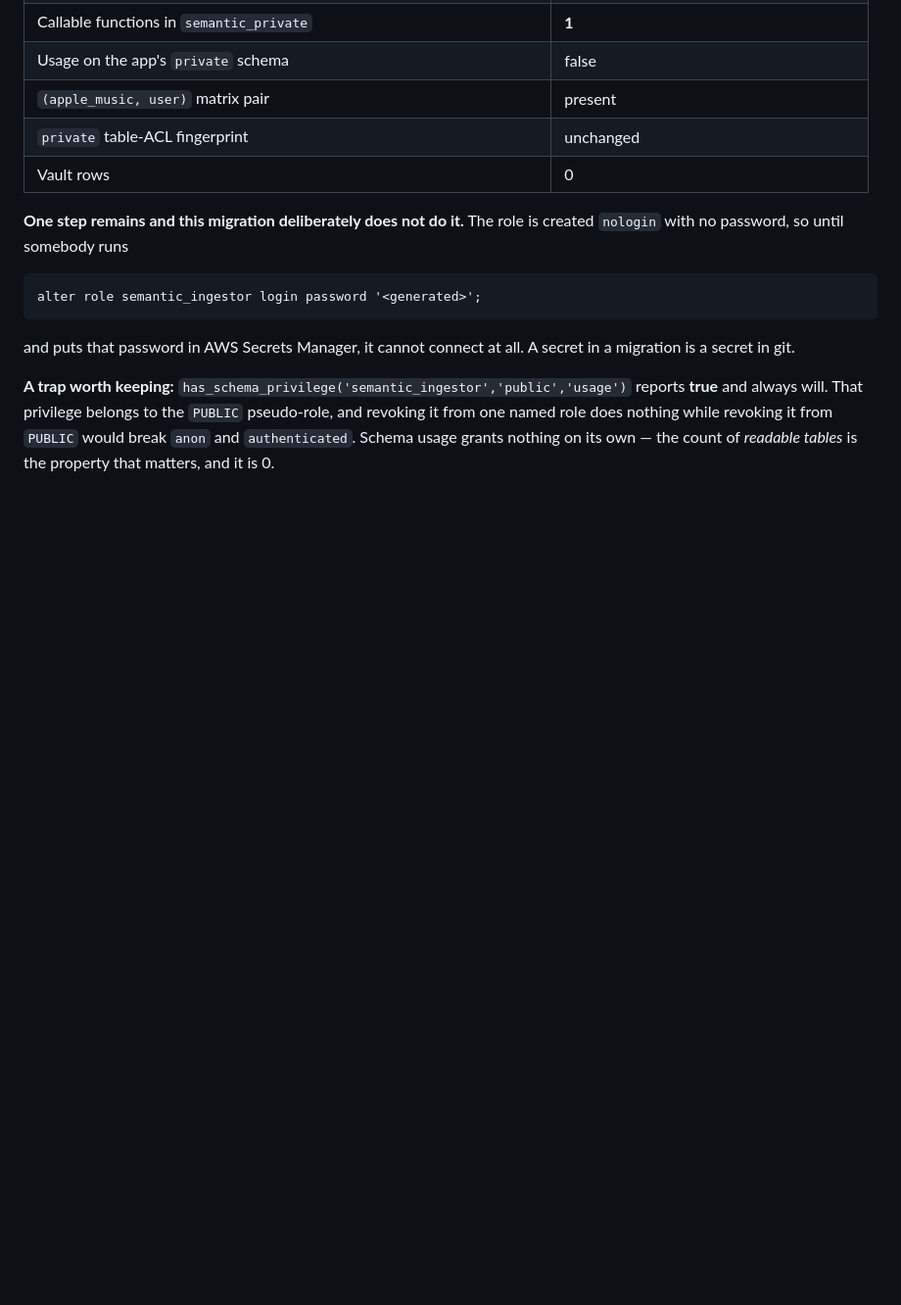
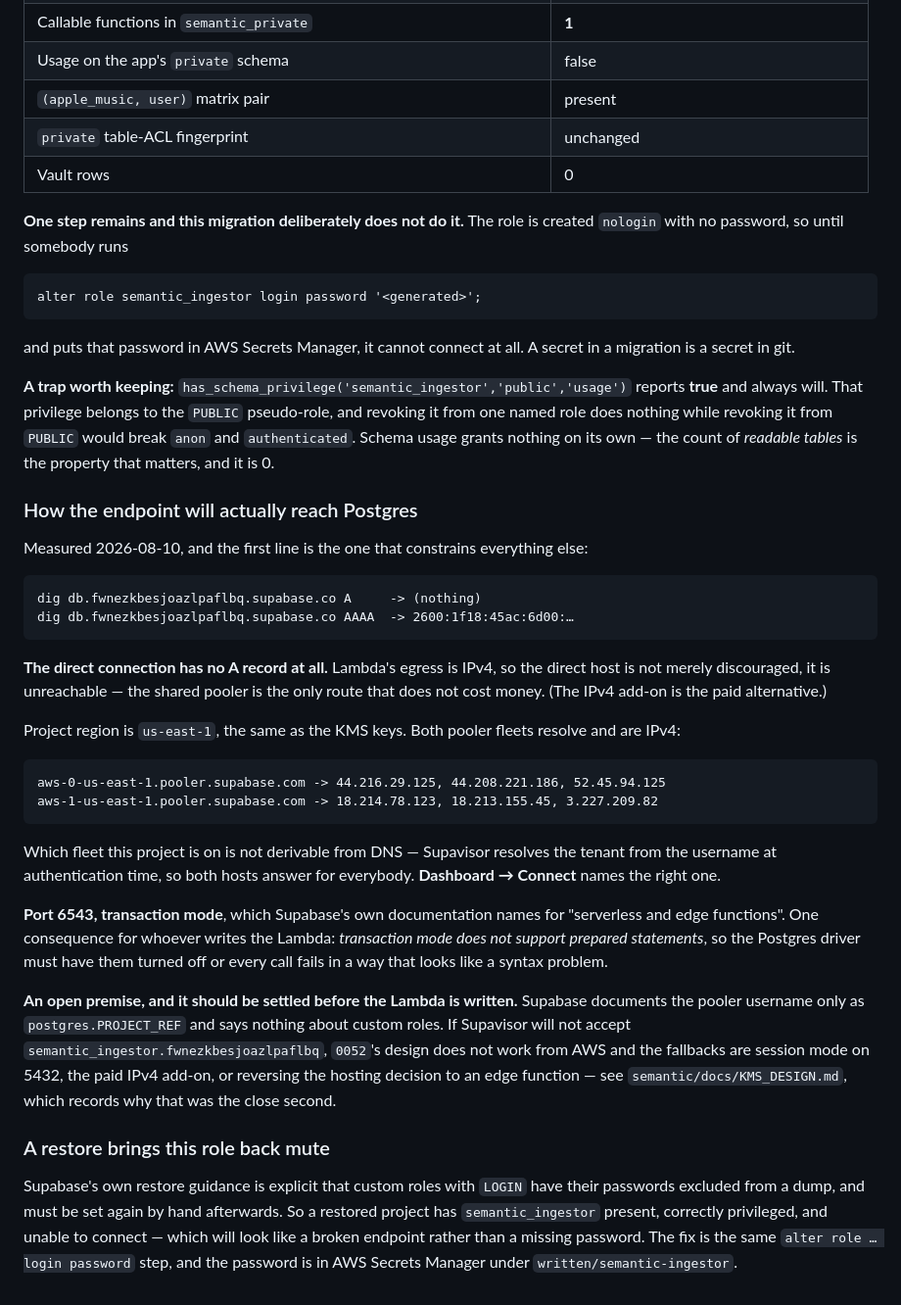
Before and after one commit to Shinghei98/Written, a Markdown page: supabase/DEPLOY.md, the part around the change. Shown at 98% size. Drawn GitHub-style; blank space fills up the shorter version.

Commit message:
Record how the ingestion endpoint reaches Postgres, and one open premise
Measured rather than read off the docs: db.fwnezkbesjoazlpaflbq.supabase.co has
no A record at all, only AAAA. Lambda's egress is IPv4, so the direct connection
is unreachable rather than merely discouraged and the shared pooler is the only
route that costs nothing. Region is us-east-1, matching the KMS keys. Both
pooler fleets resolve and are IPv4; which one this project is on is not
derivable from DNS, because Supavisor resolves the tenant from the username at
authentication time and both hosts answer for everybody.

The premise worth settling before any Lambda is written: Supabase documents the
pooler username only as `postgres.PROJECT_REF` and says nothing about custom
roles. If Supavisor refuses `semantic_ingestor.<ref>`, 0052's design does not
work from AWS, and the fallbacks — session mode, the paid IPv4 add-on, or
reversing to an edge function — change the plan rather than the code. Better
found by connecting once than by a Lambda written against an assumption.

Also recorded: a restore brings this role back mute. Supabase excludes custom
LOGIN roles' passwords from dumps, so a restored project has semantic_ingestor
present, correctly privileged and unable to connect — which reads as a broken
endpoint rather than a missing password.

No schema change; nothing applied.

Co-Authored-By: Claude Opus 5 <noreply@anthropic.com>

```diff
--- a/supabase/DEPLOY.md
+++ b/supabase/DEPLOY.md
@@ -266,3 +266,49 @@ pseudo-role, and revoking it from one named role does nothing while revoking it
 from `PUBLIC` would break `anon` and `authenticated`. Schema usage grants
 nothing on its own — the count of *readable tables* is the property that
 matters, and it is 0.
+
+### How the endpoint will actually reach Postgres
+
+Measured 2026-08-10, and the first line is the one that constrains everything
+else:
+
+    dig db.fwnezkbesjoazlpaflbq.supabase.co A     -> (nothing)
+    dig db.fwnezkbesjoazlpaflbq.supabase.co AAAA  -> 2600:1f18:45ac:6d00:…
+
+**The direct connection has no A record at all.** Lambda's egress is IPv4, so
+the direct host is not merely discouraged, it is unreachable — the shared pooler
+is the only route that does not cost money. (The IPv4 add-on is the paid
+alternative.)
+
+Project region is `us-east-1`, the same as the KMS keys. Both pooler fleets
+resolve and are IPv4:
+
+    aws-0-us-east-1.pooler.supabase.com -> 44.216.29.125, 44.208.221.186, 52.45.94.125
+    aws-1-us-east-1.pooler.supabase.com -> 18.214.78.123, 18.213.155.45, 3.227.209.82
+
+Which fleet this project is on is not derivable from DNS — Supavisor resolves
+the tenant from the username at authentication time, so both hosts answer for
+everybody. **Dashboard → Connect** names the right one.
+
+**Port 6543, transaction mode**, which Supabase's own documentation names for
+"serverless and edge functions". One consequence for whoever writes the Lambda:
+*transaction mode does not support prepared statements*, so the Postgres driver
+must have them turned off or every call fails in a way that looks like a syntax
+problem.
+
+**An open premise, and it should be settled before the Lambda is written.**
+Supabase documents the pooler username only as `postgres.PROJECT_REF` and says
+nothing about custom roles. If Supavisor will not accept
+`semantic_ingestor.fwnezkbesjoazlpaflbq`, `0052`'s design does not work from AWS
+and the fallbacks are session mode on 5432, the paid IPv4 add-on, or reversing
+the hosting decision to an edge function — see `semantic/docs/KMS_DESIGN.md`,
+which records why that was the close second.
+
+### A restore brings this role back mute
+
+Supabase's own restore guidance is explicit that custom roles with `LOGIN` have
+their passwords excluded from a dump, and must be set again by hand afterwards.
+So a restored project has `semantic_ingestor` present, correctly privileged, and
+unable to connect — which will look like a broken endpoint rather than a missing
+password. The fix is the same `alter role … login password` step, and the
+password is in AWS Secrets Manager under `written/semantic-ingestor`.
```
